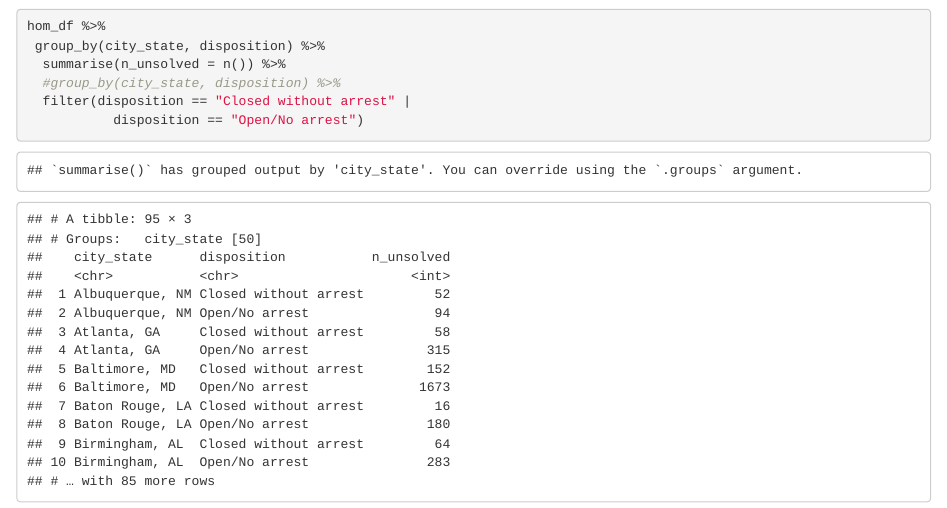
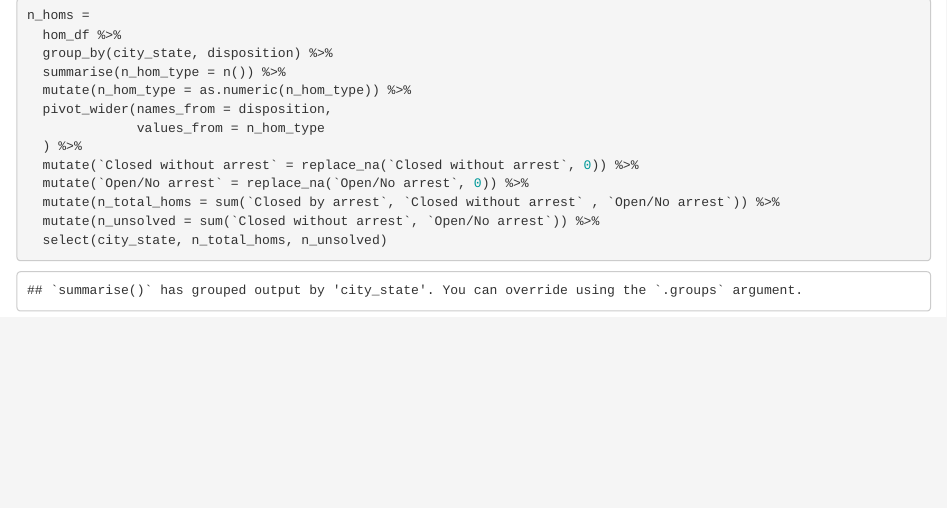
Before and after one commit to calucey/p8105_hw5_cml2270, an R Markdown document (p8105_hw5_cml2270.Rmd): the page in a window 1100 px wide, from 1370 px down before the commit and from 1380 px down after it, so that both start at the same text. The pictures show the output file p8105_hw5_cml2270.html that the author committed with the source, opened offline.

Commit message:
Cleaned homicide data to get a table of n unsolved vs. n total per city

````diff
--- a/p8105_hw5_cml2270.Rmd
+++ b/p8105_hw5_cml2270.Rmd
@@ -48,9 +48,16 @@ The homicides dataset contains 53179 observations of 12 variables, these variabl
 
-hom_df %>%
- group_by(city_state, disposition) %>%
-  summarise(n_unsolved = n()) %>%
-  #group_by(city_state, disposition) %>%
-  filter(disposition == "Closed without arrest" |
-           disposition == "Open/No arrest")
+n_homs =
+  hom_df %>%
+  group_by(city_state, disposition) %>%
+  summarise(n_hom_type = n()) %>%
+  mutate(n_hom_type = as.numeric(n_hom_type)) %>%
+  pivot_wider(names_from = disposition,
+              values_from = n_hom_type
+  ) %>%
+  mutate(`Closed without arrest` = replace_na(`Closed without arrest`, 0)) %>%
+  mutate(`Open/No arrest` = replace_na(`Open/No arrest`, 0)) %>%
+  mutate(n_total_homs = sum(`Closed by arrest`, `Closed without arrest` , `Open/No arrest`)) %>%
+  mutate(n_unsolved = sum(`Closed without arrest`, `Open/No arrest`)) %>%
+  select(city_state, n_total_homs, n_unsolved)
 
 ```
````
Also changed, not shown: p8105_hw5_cml2270.html, p8105_hw5_cml2270.Rmd (4 more changed lines).
